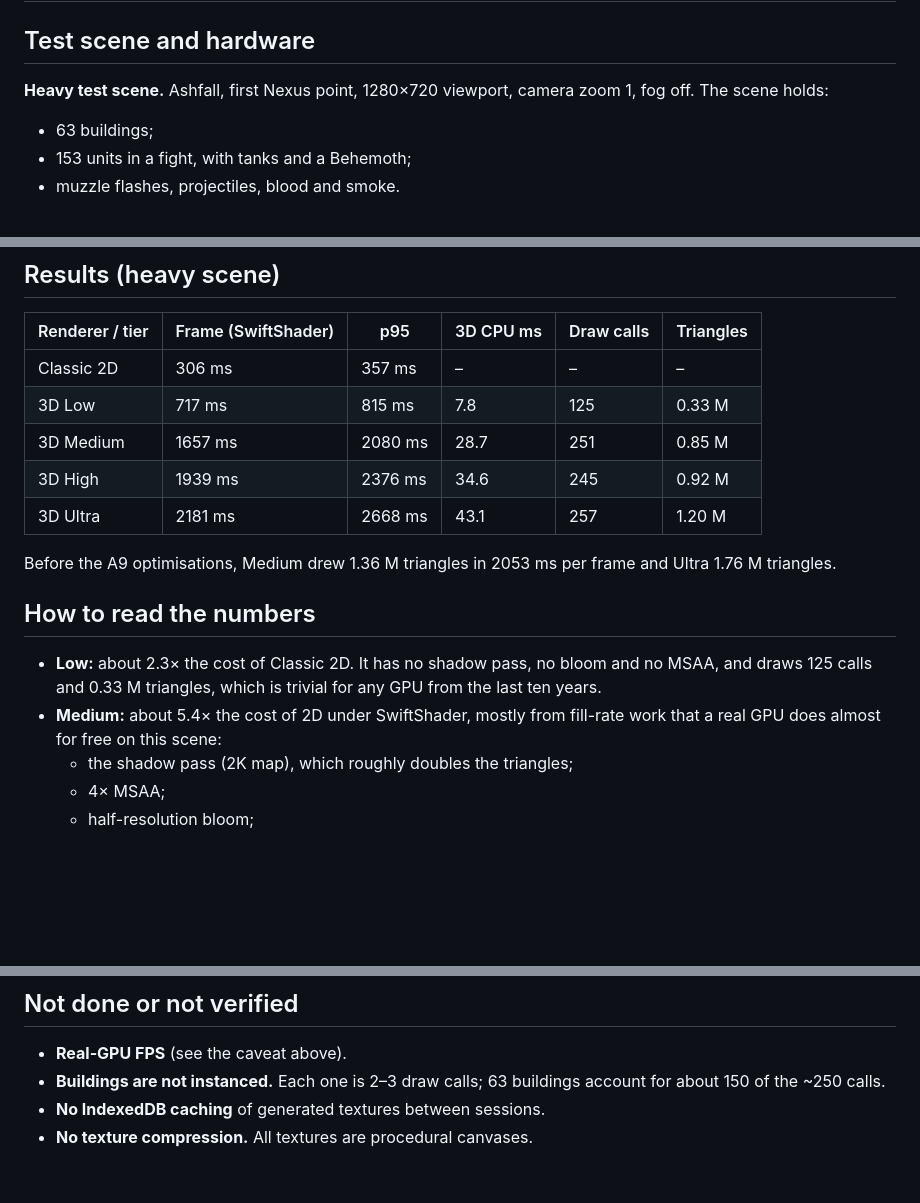
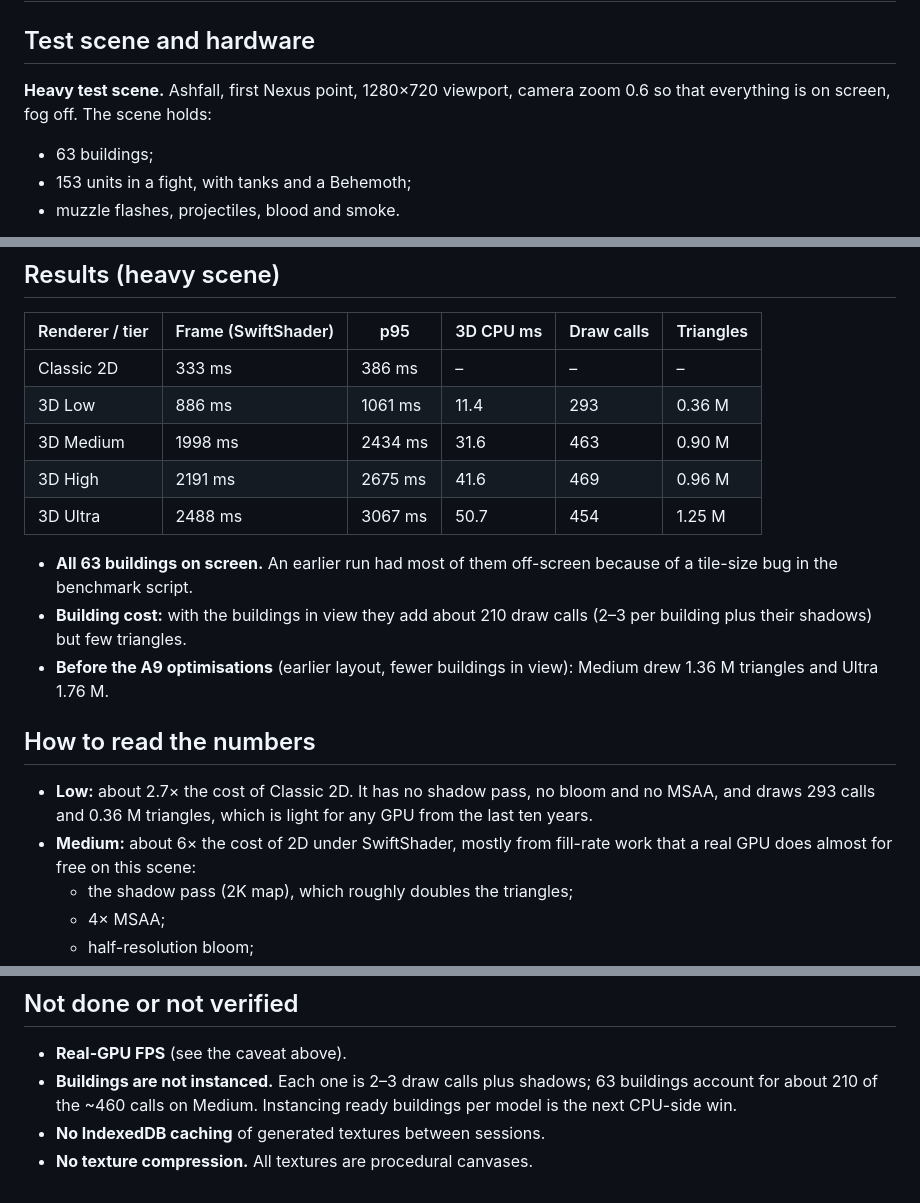
Before and after one commit to Gryphon999/VoidCrusade, a Markdown page: docs/performance.md, 3 parts joined by grey strips. GitHub-like rendering; blank space fills up the shorter version.

Commit message:
docs(A9): benchmark rerun with every building on screen
Co-Authored-By: Claude Opus 5.5 <noreply@anthropic.com>
Claude-Session: https://claude.ai/code/session_01LzHUE1eddSV7PtPW19CpM4

```diff
--- a/docs/performance.md
+++ b/docs/performance.md
@@ -2,7 +2,7 @@
 
 ## Test scene and hardware
 
-**Heavy test scene.** Ashfall, first Nexus point, 1280×720 viewport, camera zoom 1, fog off.
+**Heavy test scene.** Ashfall, first Nexus point, 1280×720 viewport, camera zoom 0.6 so that everything is on screen, fog off.
 The scene holds:
 - 63 buildings;
 - 153 units in a fight, with tanks and a Behemoth;
@@ -29,20 +29,24 @@ exactly that.
 
 | Renderer / tier | Frame (SwiftShader) | p95 | 3D CPU ms | Draw calls | Triangles |
 |---|---|---|---|---|---|
-| Classic 2D | 306 ms | 357 ms | – | – | – |
-| 3D Low | 717 ms | 815 ms | 7.8 | 125 | 0.33 M |
-| 3D Medium | 1657 ms | 2080 ms | 28.7 | 251 | 0.85 M |
-| 3D High | 1939 ms | 2376 ms | 34.6 | 245 | 0.92 M |
-| 3D Ultra | 2181 ms | 2668 ms | 43.1 | 257 | 1.20 M |
+| Classic 2D | 333 ms | 386 ms | – | – | – |
+| 3D Low | 886 ms | 1061 ms | 11.4 | 293 | 0.36 M |
+| 3D Medium | 1998 ms | 2434 ms | 31.6 | 463 | 0.90 M |
+| 3D High | 2191 ms | 2675 ms | 41.6 | 469 | 0.96 M |
+| 3D Ultra | 2488 ms | 3067 ms | 50.7 | 454 | 1.25 M |
 
-Before the A9 optimisations, Medium drew 1.36 M triangles in 2053 ms per frame and Ultra
-1.76 M triangles.
+- **All 63 buildings on screen.** An earlier run had most of them off-screen because of a
+  tile-size bug in the benchmark script.
+- **Building cost:** with the buildings in view they add about 210 draw calls (2–3 per building
+  plus their shadows) but few triangles.
+- **Before the A9 optimisations** (earlier layout, fewer buildings in view): Medium drew 1.36 M
+  triangles and Ultra 1.76 M.
 
 ## How to read the numbers
 
-- **Low:** about 2.3× the cost of Classic 2D. It has no shadow pass, no bloom and no MSAA, and
-  draws 125 calls and 0.33 M triangles, which is trivial for any GPU from the last ten years.
-- **Medium:** about 5.4× the cost of 2D under SwiftShader, mostly from fill-rate work that a real
+- **Low:** about 2.7× the cost of Classic 2D. It has no shadow pass, no bloom and no MSAA, and
+  draws 293 calls and 0.36 M triangles, which is light for any GPU from the last ten years.
+- **Medium:** about 6× the cost of 2D under SwiftShader, mostly from fill-rate work that a real
   GPU does almost for free on this scene:
   - the shadow pass (2K map), which roughly doubles the triangles;
   - 4× MSAA;
@@ -91,7 +95,8 @@ Before the A9 optimisations, Medium drew 1.36 M triangles in 2053 ms per frame a
 ## Not done or not verified
 
 - **Real-GPU FPS** (see the caveat above).
-- **Buildings are not instanced.** Each one is 2–3 draw calls; 63 buildings account for about
-  150 of the ~250 calls.
+- **Buildings are not instanced.** Each one is 2–3 draw calls plus shadows; 63 buildings account
+  for about 210 of the ~460 calls on Medium. Instancing ready buildings per model is the next
+  CPU-side win.
 - **No IndexedDB caching** of generated textures between sessions.
 - **No texture compression.** All textures are procedural canvases.
```
